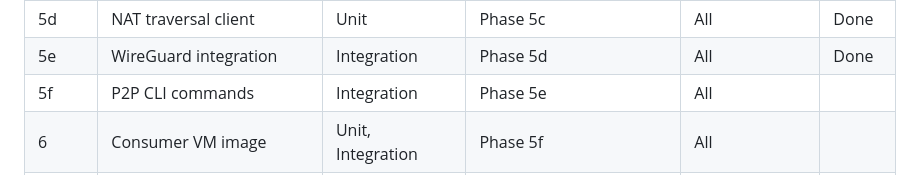
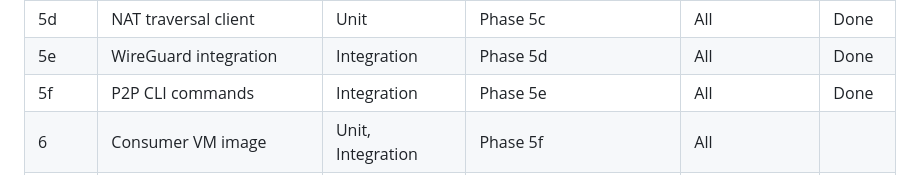
Before and after one commit to mjtomei/omerta_node, a Markdown page: docs/cli-architecture.md, the part around the change. Rendered like a GitHub page.

Commit message:
Mark Phase 5f (P2P CLI commands) as Done
Co-Authored-By: Claude Opus 4.5 <noreply@anthropic.com>

```diff
--- a/docs/cli-architecture.md
+++ b/docs/cli-architecture.md
@@ -2755,7 +2755,7 @@ See `vm-network-architecture.md` for detailed implementation of VM-side isolatio
 | 5c | Signaling server | Unit | Phase 5b | All | Done |
 | 5d | NAT traversal client | Unit | Phase 5c | All | Done |
 | 5e | WireGuard integration | Integration | Phase 5d | All | Done |
-| 5f | P2P CLI commands | Integration | Phase 5e | All | |
+| 5f | P2P CLI commands | Integration | Phase 5e | All | Done |
 | 6 | Consumer VM image | Unit, Integration | Phase 5f | All | |
 | 7 | Port forwarding | Unit, Integration | Phase 6 | All | |
 | 8 | Unified node | Unit, Integration | Phase 7 | All | |
```
